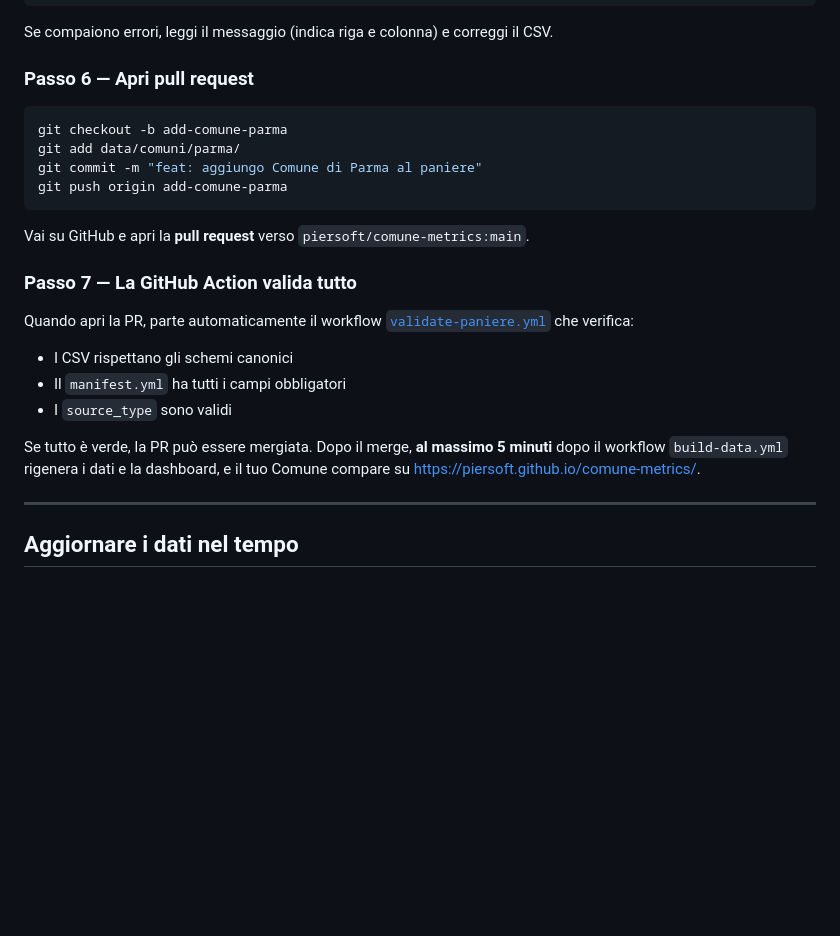
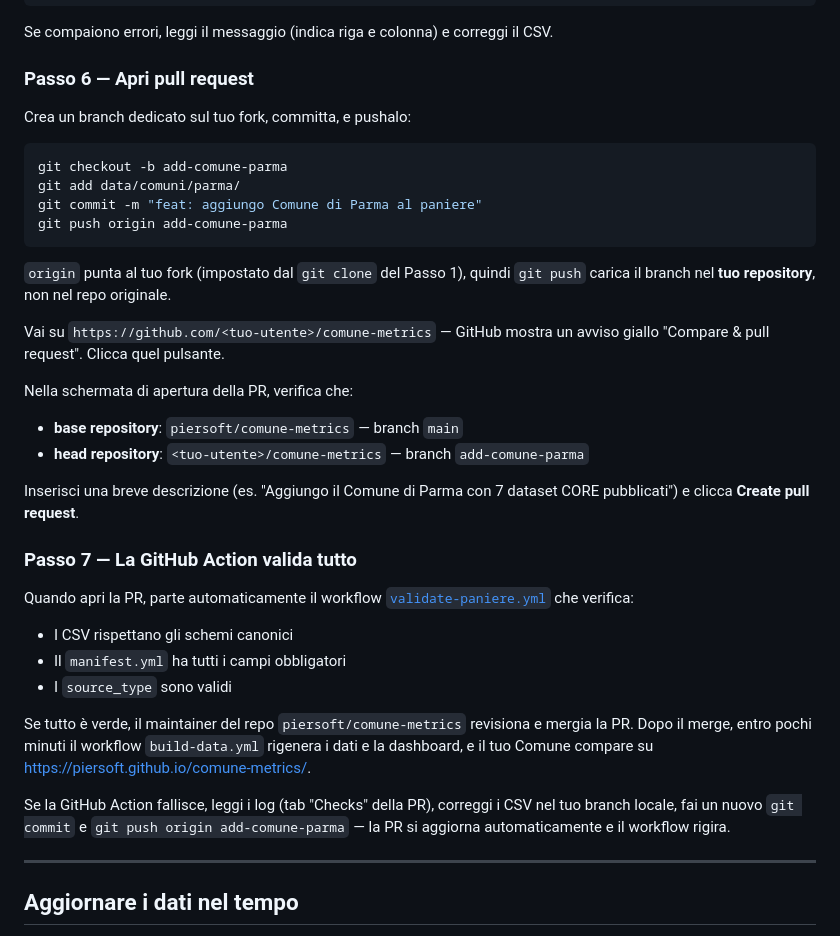
Before and after one commit to piersoft/comune-metrics, a Markdown page: README.md, the part around the change. GitHub-like rendering; blank space fills up the shorter version.

Commit message:
docs(README): fix passi 6-7 procedura adozione (flusso fork corretto)
PROBLEMA: i passi 6-7 erano ambigui — un Comune che adottasse il
paniere avrebbe potuto pensare di committare direttamente sul repo
upstream piersoft/comune-metrics, cosa NON corretta.

Il flusso corretto e quello standard di GitHub:
1. Fork del repo upstream (Passo 1)
2. Clone del PROPRIO fork (Passo 1, gia ok)
3. Lavoro locale nel fork (Passi 2-5, gia ok)
4. Push del branch sul PROPRIO fork (Passo 6, ora chiarito)
5. Apertura PR DAL fork VERSO upstream (Passo 6, dettaglio aggiunto)
6. Maintainer di upstream mergia (Passo 7, ora esplicito)

CORREZIONI nei Passi 6-7:
- Aggiunto chiarimento esplicito: "origin punta al tuo fork
  (impostato dal git clone del Passo 1), quindi git push carica il
  branch nel TUO repository, non nel repo originale"
- Aggiunte istruzioni puntuali per il pulsante "Compare & pull
  request" su GitHub
- Specificate le voci "base repository" e "head repository" della
  schermata di apertura PR
- Aggiunta descrizione di chi fa il merge
- Aggiunto cosa fare se la PR fallisce: nuovo commit e push, la PR
  si aggiorna automaticamente

Lettore target: dipendente di Comune che non ha familiarita con il
fork-and-PR workflow di GitHub.

````diff
--- a/README.md
+++ b/README.md
@@ -157,6 +157,8 @@ Se compaiono errori, leggi il messaggio (indica riga e colonna) e correggi il CS
 
 ### Passo 6 — Apri pull request
 
+Crea un branch dedicato sul tuo fork, committa, e pushalo:
+
 ```bash
 git checkout -b add-comune-parma
 git add data/comuni/parma/
@@ -164,7 +166,15 @@ git commit -m "feat: aggiungo Comune di Parma al paniere"
 git push origin add-comune-parma
 ```
 
-Vai su GitHub e apri la **pull request** verso `piersoft/comune-metrics:main`.
+`origin` punta al tuo fork (impostato dal `git clone` del Passo 1), quindi `git push` carica il branch nel **tuo repository**, non nel repo originale.
+
+Vai su `https://github.com/<tuo-utente>/comune-metrics` — GitHub mostra un avviso giallo "Compare & pull request". Clicca quel pulsante.
+
+Nella schermata di apertura della PR, verifica che:
+- **base repository**: `piersoft/comune-metrics` — branch `main`
+- **head repository**: `<tuo-utente>/comune-metrics` — branch `add-comune-parma`
+
+Inserisci una breve descrizione (es. "Aggiungo il Comune di Parma con 7 dataset CORE pubblicati") e clicca **Create pull request**.
 
 ### Passo 7 — La GitHub Action valida tutto
 
@@ -173,7 +183,9 @@ Quando apri la PR, parte automaticamente il workflow [`validate-paniere.yml`](.g
 - Il `manifest.yml` ha tutti i campi obbligatori
 - I `source_type` sono validi
 
-Se tutto è verde, la PR può essere mergiata. Dopo il merge, **al massimo 5 minuti** dopo il workflow `build-data.yml` rigenera i dati e la dashboard, e il tuo Comune compare su https://piersoft.github.io/comune-metrics/.
+Se tutto è verde, il maintainer del repo `piersoft/comune-metrics` revisiona e mergia la PR. Dopo il merge, entro pochi minuti il workflow `build-data.yml` rigenera i dati e la dashboard, e il tuo Comune compare su https://piersoft.github.io/comune-metrics/.
+
+Se la GitHub Action fallisce, leggi i log (tab "Checks" della PR), correggi i CSV nel tuo branch locale, fai un nuovo `git commit` e `git push origin add-comune-parma` — la PR si aggiorna automaticamente e il workflow rigira.
 
 ---
 
````
